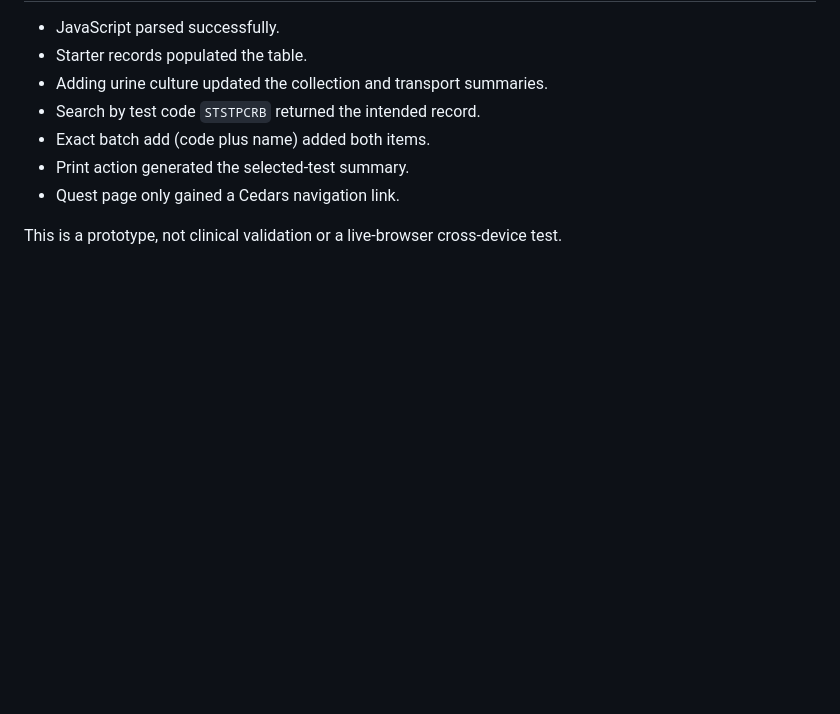
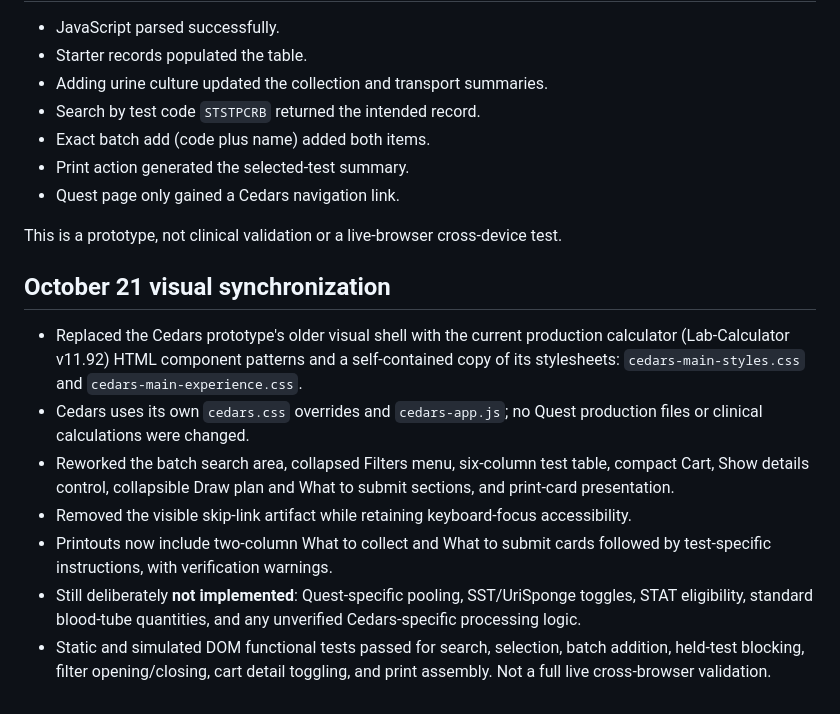
Before and after one commit to 5amlim/Quest-Calculator-Test, a Markdown page: CEDARS_PROTOTYPE_NOTES.md, the part around the change. Rendered like a GitHub page; blank space fills up the shorter version.

Commit message:
Document Cedars prototype visual parity to production v11.92 and its limits

```diff
--- a/CEDARS_PROTOTYPE_NOTES.md
+++ b/CEDARS_PROTOTYPE_NOTES.md
@@ -47,3 +47,13 @@ These records are visible for investigation but cannot be added to a collection
 - Quest page only gained a Cedars navigation link.
 
 This is a prototype, not clinical validation or a live-browser cross-device test.
+
+
+## October 21 visual synchronization
+- Replaced the Cedars prototype's older visual shell with the current production calculator (Lab-Calculator v11.92) HTML component patterns and a self-contained copy of its stylesheets: `cedars-main-styles.css` and `cedars-main-experience.css`.
+- Cedars uses its own `cedars.css` overrides and `cedars-app.js`; no Quest production files or clinical calculations were changed.
+- Reworked the batch search area, collapsed Filters menu, six-column test table, compact Cart, Show details control, collapsible Draw plan and What to submit sections, and print-card presentation.
+- Removed the visible skip-link artifact while retaining keyboard-focus accessibility.
+- Printouts now include two-column What to collect and What to submit cards followed by test-specific instructions, with verification warnings.
+- Still deliberately **not implemented**: Quest-specific pooling, SST/UriSponge toggles, STAT eligibility, standard blood-tube quantities, and any unverified Cedars-specific processing logic.
+- Static and simulated DOM functional tests passed for search, selection, batch addition, held-test blocking, filter opening/closing, cart detail toggling, and print assembly. Not a full live cross-browser validation.
```
